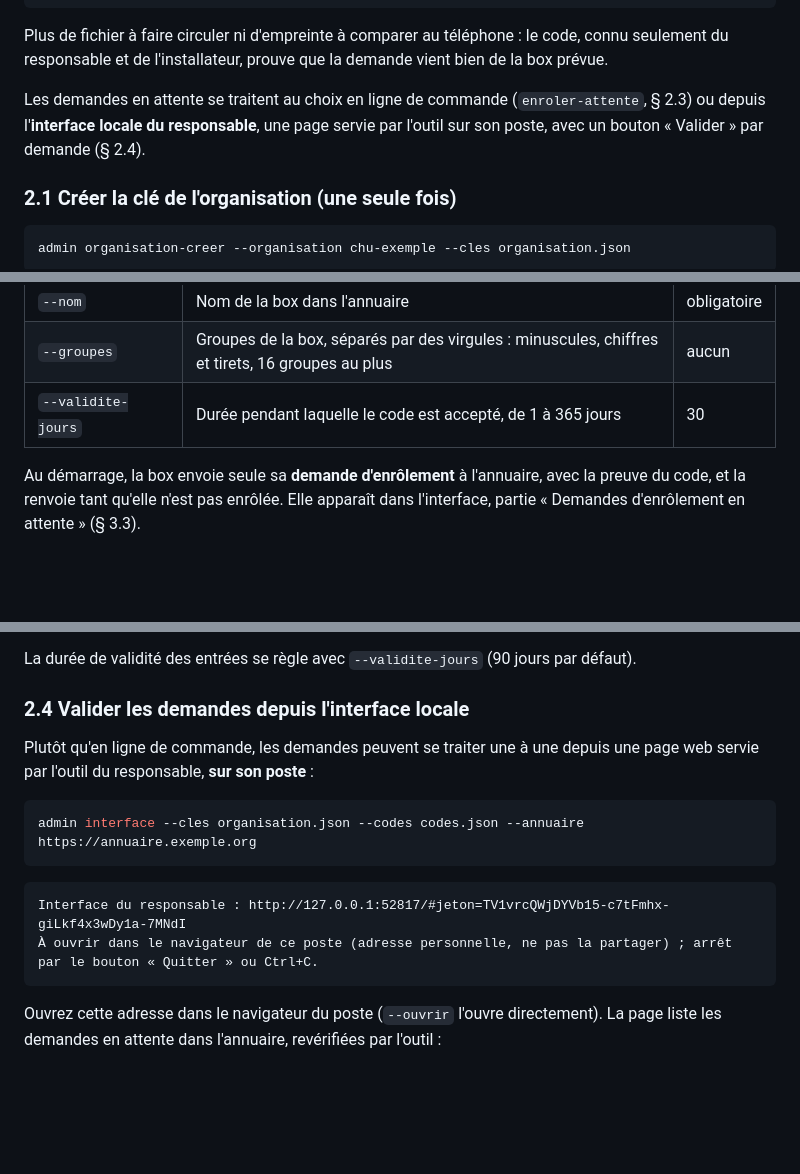
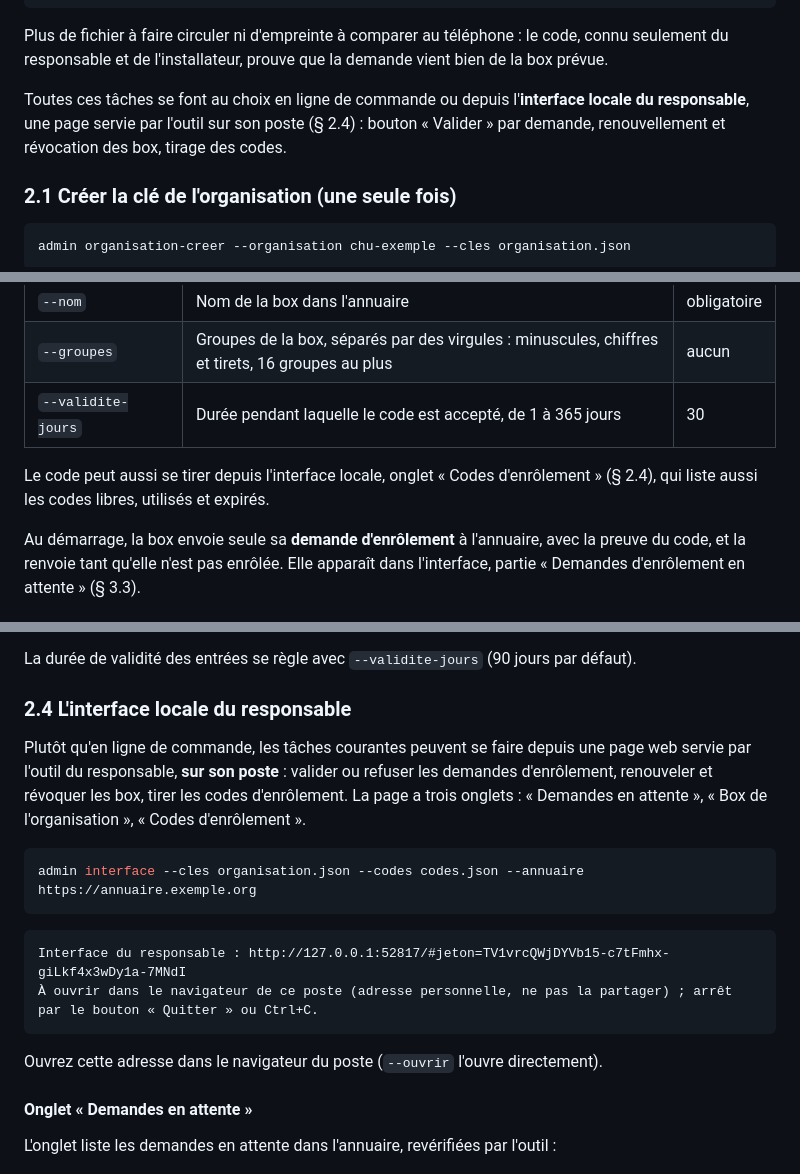
Before and after one commit to lioneldroz/ImagUnity, a Markdown page: docs/guides/guide-responsable.md, 3 parts joined by grey strips. Rendered like a GitHub page; blank space fills up the shorter version.

````diff
--- a/docs/guides/guide-responsable.md
+++ b/docs/guides/guide-responsable.md
@@ -112,7 +112,7 @@ L'enrôlement est **automatique** dès que la box a reçu un **code d'enrôlemen
 
 Plus de fichier à faire circuler ni d'empreinte à comparer au téléphone : le code, connu seulement du responsable et de l'installateur, prouve que la demande vient bien de la box prévue.
 
-Les demandes en attente se traitent au choix en ligne de commande (`enroler-attente`, § 2.3) ou depuis l'**interface locale du responsable**, une page servie par l'outil sur son poste, avec un bouton « Valider » par demande (§ 2.4).
+Toutes ces tâches se font au choix en ligne de commande ou depuis l'**interface locale du responsable**, une page servie par l'outil sur son poste (§ 2.4) : bouton « Valider » par demande, renouvellement et révocation des box, tirage des codes.
 
 ### 2.1 Créer la clé de l'organisation (une seule fois)
 
@@ -155,6 +155,8 @@ Code d'enrôlement de la box « CHU Exemple — imagerie Nord », groupes [image
 | `--groupes` | Groupes de la box, séparés par des virgules : minuscules, chiffres et tirets, 16 groupes au plus | aucun |
 | `--validite-jours` | Durée pendant laquelle le code est accepté, de 1 à 365 jours | 30 |
 
+Le code peut aussi se tirer depuis l'interface locale, onglet « Codes d'enrôlement » (§ 2.4), qui liste aussi les codes libres, utilisés et expirés.
+
 Au démarrage, la box envoie seule sa **demande d'enrôlement** à l'annuaire, avec la preuve du code, et la renvoie tant qu'elle n'est pas enrôlée. Elle apparaît dans l'interface, partie « Demandes d'enrôlement en attente » (§ 3.3).
 
 ### 2.3 Enrôler les box en attente
@@ -184,9 +186,9 @@ La box se voit enrôlée à sa lecture suivante de l'annuaire (toutes les 5 minu
 
 La durée de validité des entrées se règle avec `--validite-jours` (90 jours par défaut).
 
-### 2.4 Valider les demandes depuis l'interface locale
+### 2.4 L'interface locale du responsable
 
-Plutôt qu'en ligne de commande, les demandes peuvent se traiter une à une depuis une page web servie par l'outil du responsable, **sur son poste** :
+Plutôt qu'en ligne de commande, les tâches courantes peuvent se faire depuis une page web servie par l'outil du responsable, **sur son poste** : valider ou refuser les demandes d'enrôlement, renouveler et révoquer les box, tirer les codes d'enrôlement. La page a trois onglets : « Demandes en attente », « Box de l'organisation », « Codes d'enrôlement ».
 
 ```bash
 admin interface --cles organisation.json --codes codes.json --annuaire https://annuaire.exemple.org
@@ -197,7 +199,11 @@ Interface du responsable : http://127.0.0.1:52817/#jeton=TV1vrcQWjDYVb15-c7tFmhx
 À ouvrir dans le navigateur de ce poste (adresse personnelle, ne pas la partager) ; arrêt par le bouton « Quitter » ou Ctrl+C.
 ```
 
-Ouvrez cette adresse dans le navigateur du poste (`--ouvrir` l'ouvre directement). La page liste les demandes en attente dans l'annuaire, revérifiées par l'outil :
+Ouvrez cette adresse dans le navigateur du poste (`--ouvrir` l'ouvre directement).
+
+#### Onglet « Demandes en attente »
+
+L'onglet liste les demandes en attente dans l'annuaire, revérifiées par l'outil :
 
 ![Interface locale du responsable : une carte par demande, avec son empreinte, l'état de son code et les boutons Valider et Refuser](../images/guide-responsable/11-interface-demandes.png)
 
````
Also changed, not shown: other parts of docs/guides/guide-responsable.md (+39 -2 lines), docs/guides/notes-de-version.md (+1 -0 lines), docs/reference/annuaire-signe.md (+1 -1 lines), docs/images/guide-responsable/15-interface-box.png (added), docs/images/guide-responsable/15-interface-fin.png (added), docs/images/guide-responsable/16-interface-revoquer.png (added), docs/images/guide-responsable/17-interface-box-apres.png (added), docs/images/guide-responsable/18-interface-codes.png (added), 3 other files.
